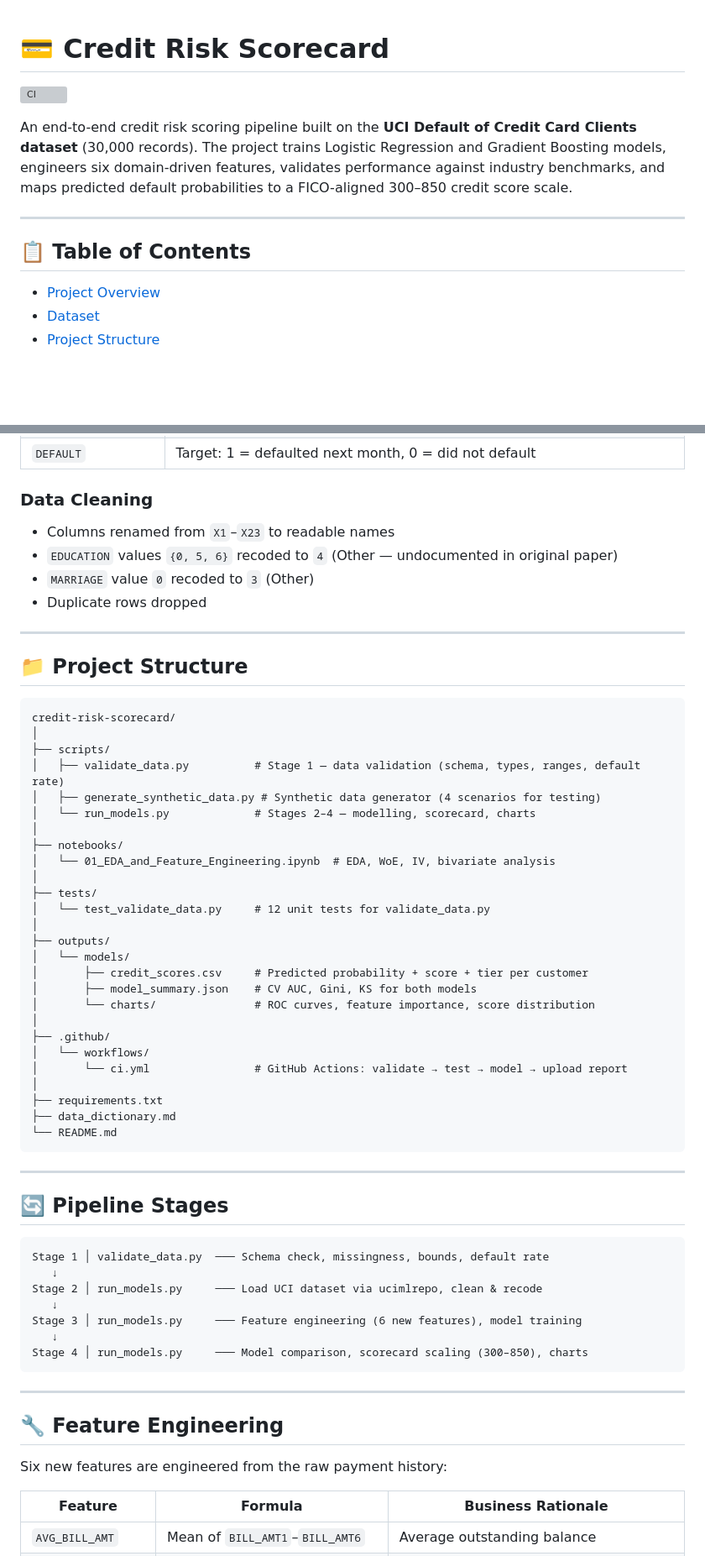
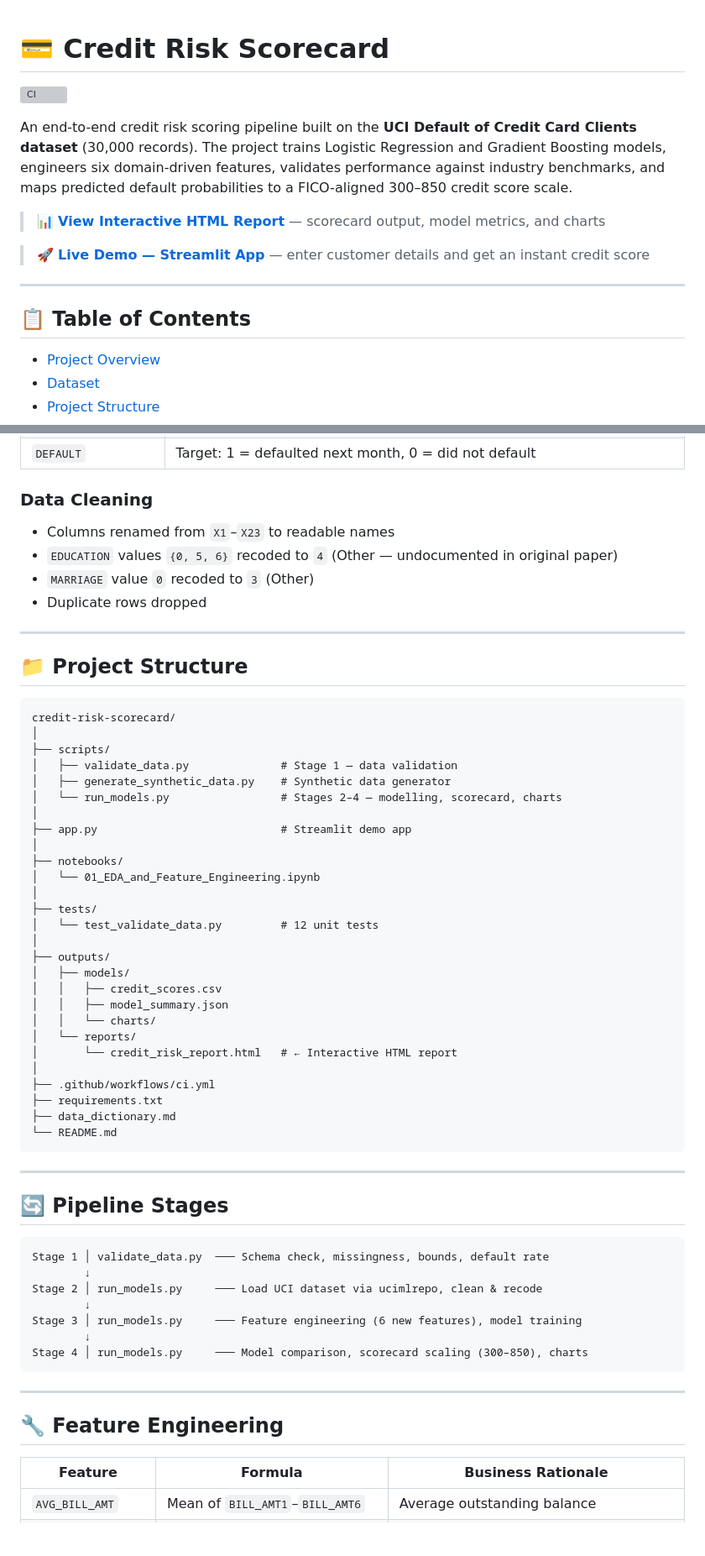
Before and after one commit to Abhinav19-isb/credit-risk-scorecard, a Markdown page: README.md, 2 parts joined by grey strips. Shown at 84% size. Drawn GitHub-style; blank space fills up the shorter version; grey boxes are pictures that could not be loaded.

Commit message:
Revise README for improved content and structure
Updated README to enhance clarity and add new features.

````diff
--- a/README.md
+++ b/README.md
@@ -1,13 +1,15 @@
 # 💳 Credit Risk Scorecard
-
 ![CI](https://github.com/Abhinav19-isb/credit-risk-scorecard/actions/workflows/ci.yml/badge.svg)
 
 An end-to-end credit risk scoring pipeline built on the **UCI Default of Credit Card Clients dataset** (30,000 records). The project trains Logistic Regression and Gradient Boosting models, engineers six domain-driven features, validates performance against industry benchmarks, and maps predicted default probabilities to a FICO-aligned 300–850 credit score scale.
 
+> 📊 **[View Interactive HTML Report](https://htmlpreview.github.io/?https://github.com/Abhinav19-isb/credit-risk-scorecard/blob/main/outputs/reports/credit_risk_report.html)** — scorecard output, model metrics, and charts
+
+> 🚀 **[Live Demo — Streamlit App](https://credit-risk-scorecard.streamlit.app)** — enter customer details and get an instant credit score
+
 ***
 
 ## 📋 Table of Contents
-
 - [Project Overview](#-project-overview)
 - [Dataset](#-dataset)
 - [Project Structure](#-project-structure)
@@ -61,7 +65,6 @@ dataset = fetch_ucirepo(id=350)
 | `DEFAULT` | Target: 1 = defaulted next month, 0 = did not default |
 
 ### Data Cleaning
-
 - Columns renamed from `X1`–`X23` to readable names
 - `EDUCATION` values `{0, 5, 6}` recoded to `4` (Other — undocumented in original paper)
 - `MARRIAGE` value `0` recoded to `3` (Other)
@@ -75,26 +78,27 @@ dataset = fetch_ucirepo(id=350)
 credit-risk-scorecard/
 │
 ├── scripts/
-│   ├── validate_data.py          # Stage 1 — data validation (schema, types, ranges, default rate)
-│   ├── generate_synthetic_data.py # Synthetic data generator (4 scenarios for testing)
-│   └── run_models.py             # Stages 2–4 — modelling, scorecard, charts
+│   ├── validate_data.py              # Stage 1 — data validation
+│   ├── generate_synthetic_data.py    # Synthetic data generator
+│   └── run_models.py                 # Stages 2–4 — modelling, scorecard, charts
+│
+├── app.py                            # Streamlit demo app
 │
 ├── notebooks/
-│   └── 01_EDA_and_Feature_Engineering.ipynb  # EDA, WoE, IV, bivariate analysis
+│   └── 01_EDA_and_Feature_Engineering.ipynb
 │
 ├── tests/
-│   └── test_validate_data.py     # 12 unit tests for validate_data.py
+│   └── test_validate_data.py         # 12 unit tests
 │
 ├── outputs/
-│   └── models/
-│       ├── credit_scores.csv     # Predicted probability + score + tier per customer
-│       ├── model_summary.json    # CV AUC, Gini, KS for both models
-│       └── charts/               # ROC curves, feature importance, score distribution
+│   ├── models/
+│   │   ├── credit_scores.csv
+│   │   ├── model_summary.json
+│   │   └── charts/
+│   └── reports/
+│       └── credit_risk_report.html   # ← Interactive HTML report
 │
-├── .github/
-│   └── workflows/
-│       └── ci.yml                # GitHub Actions: validate → test → model → upload report
-│
+├── .github/workflows/ci.yml
 ├── requirements.txt
 ├── data_dictionary.md
 └── README.md
@@ -106,19 +110,17 @@ credit-risk-scorecard/
 
 ```
 Stage 1 │ validate_data.py  ─── Schema check, missingness, bounds, default rate
-   ↓
+        ↓
 Stage 2 │ run_models.py     ─── Load UCI dataset via ucimlrepo, clean & recode
-   ↓
+        ↓
 Stage 3 │ run_models.py     ─── Feature engineering (6 new features), model training
-   ↓
+        ↓
 Stage 4 │ run_models.py     ─── Model comparison, scorecard scaling (300–850), charts
 ```
 
 ***
 
 ## 🔧 Feature Engineering
-
-Six new features are engineered from the raw payment history:
 
 | Feature | Formula | Business Rationale |
 |---|---|---|
````
Also changed, not shown: other parts of README.md (+18 -23 lines).
